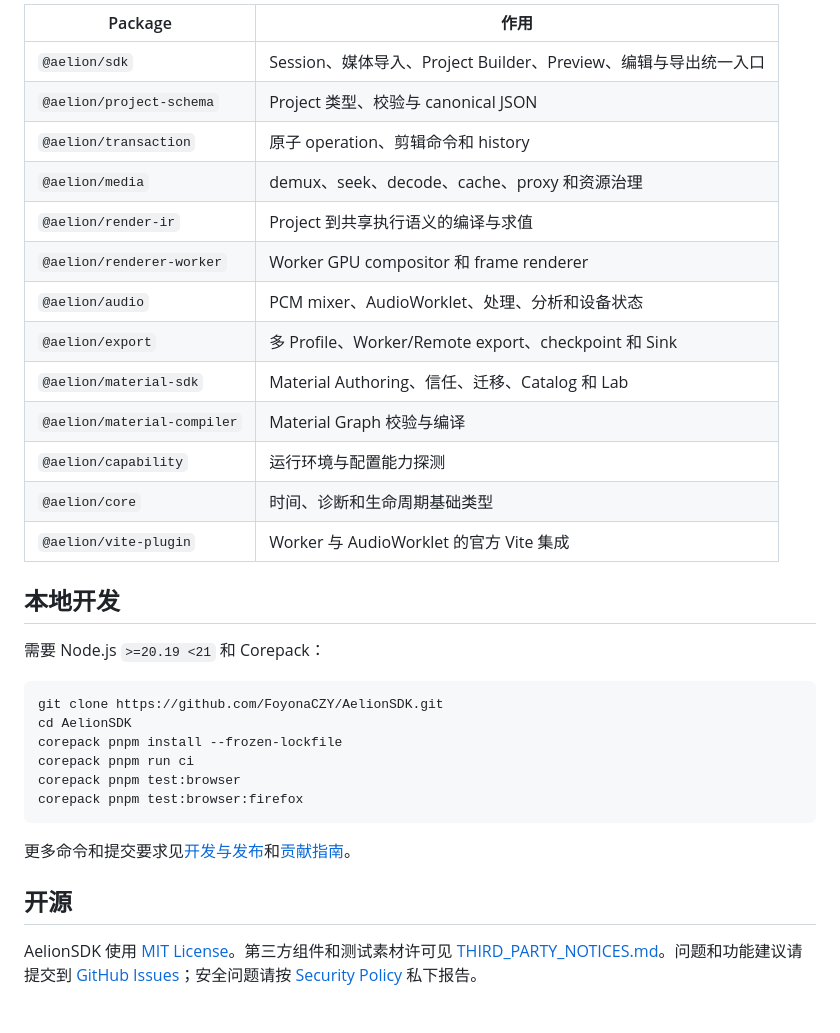
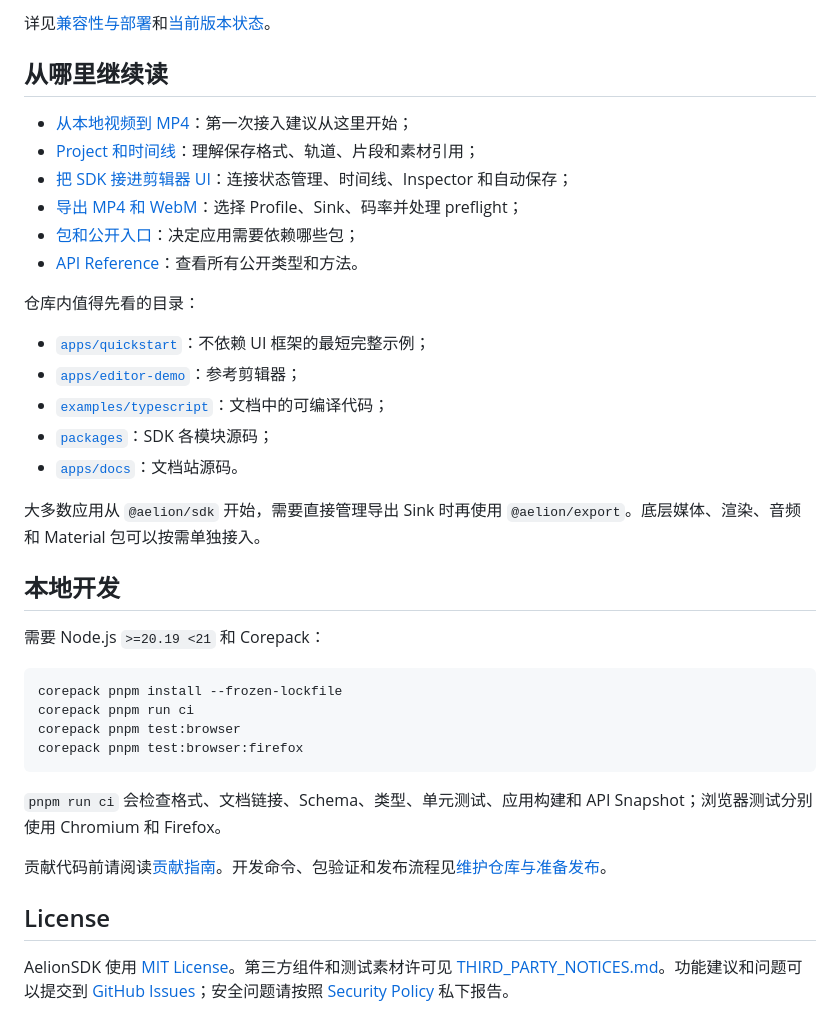
Before and after one commit to FoyonaCZY/AelionSDK, a Markdown page: README.md, the part around one of its changes. GitHub-like rendering.

````diff
--- a/README.md
+++ b/README.md
@@ -113,35 +148,40 @@ Production Core 已进入源码树，并由单元、契约、Schema、Chromium
 
-| Package                     | 作用                                                            |
-| --------------------------- | --------------------------------------------------------------- |
-| `@aelion/sdk`               | Session、媒体导入、Project Builder、Preview、编辑与导出统一入口 |
-| `@aelion/project-schema`    | Project 类型、校验与 canonical JSON                             |
-| `@aelion/transaction`       | 原子 operation、剪辑命令和 history                              |
-| `@aelion/media`             | demux、seek、decode、cache、proxy 和资源治理                    |
-| `@aelion/render-ir`         | Project 到共享执行语义的编译与求值                              |
-| `@aelion/renderer-worker`   | Worker GPU compositor 和 frame renderer                         |
-| `@aelion/audio`             | PCM mixer、AudioWorklet、处理、分析和设备状态                   |
-| `@aelion/export`            | 多 Profile、Worker/Remote export、checkpoint 和 Sink            |
-| `@aelion/material-sdk`      | Material Authoring、信任、迁移、Catalog 和 Lab                  |
-| `@aelion/material-compiler` | Material Graph 校验与编译                                       |
-| `@aelion/capability`        | 运行环境与配置能力探测                                          |
-| `@aelion/core`              | 时间、诊断和生命周期基础类型                                    |
-| `@aelion/vite-plugin`       | Worker 与 AudioWorklet 的官方 Vite 集成                         |
+详见[兼容性与部署](https://foyonaczy.github.io/AelionSDK/production/compatibility/)和[当前版本状态](https://foyonaczy.github.io/AelionSDK/project/status/)。
+
+## 从哪里继续读
+
+- [从本地视频到 MP4](https://foyonaczy.github.io/AelionSDK/start/getting-started/)：第一次接入建议从这里开始；
+- [Project 和时间线](https://foyonaczy.github.io/AelionSDK/concepts/project-timeline/)：理解保存格式、轨道、片段和素材引用；
+- [把 SDK 接进剪辑器 UI](https://foyonaczy.github.io/AelionSDK/guides/editor-ui/)：连接状态管理、时间线、Inspector 和自动保存；
+- [导出 MP4 和 WebM](https://foyonaczy.github.io/AelionSDK/export/video/)：选择 Profile、Sink、码率并处理 preflight；
+- [包和公开入口](https://foyonaczy.github.io/AelionSDK/reference/packages/)：决定应用需要依赖哪些包；
+- [API Reference](https://foyonaczy.github.io/AelionSDK/api/overview/)：查看所有公开类型和方法。
+
+仓库内值得先看的目录：
+
+- [`apps/quickstart`](apps/quickstart)：不依赖 UI 框架的最短完整示例；
+- [`apps/editor-demo`](apps/editor-demo)：参考剪辑器；
+- [`examples/typescript`](examples/typescript)：文档中的可编译代码；
+- [`packages`](packages)：SDK 各模块源码；
+- [`apps/docs`](apps/docs)：文档站源码。
+
+大多数应用从 `@aelion/sdk` 开始，需要直接管理导出 Sink 时再使用 `@aelion/export`。底层媒体、渲染、音频和 Material 包可以按需单独接入。
 
 ## 本地开发
 
 需要 Node.js `>=20.19 <21` 和 Corepack：
 
 ```bash
-git clone https://github.com/FoyonaCZY/AelionSDK.git
-cd AelionSDK
 corepack pnpm install --frozen-lockfile
 corepack pnpm run ci
 corepack pnpm test:browser
 corepack pnpm test:browser:firefox
 ```
 
-更多命令和提交要求见[开发与发布](https://foyonaczy.github.io/AelionSDK/project/development/)和[贡献指南](CONTRIBUTING.md)。
+`pnpm run ci` 会检查格式、文档链接、Schema、类型、单元测试、应用构建和 API Snapshot；浏览器测试分别使用 Chromium 和 Firefox。
 
-## 开源
+贡献代码前请阅读[贡献指南](CONTRIBUTING.md)。开发命令、包验证和发布流程见[维护仓库与准备发布](https://foyonaczy.github.io/AelionSDK/project/development/)。
 
-AelionSDK 使用 [MIT License](LICENSE)。第三方组件和测试素材许可见 [THIRD_PARTY_NOTICES.md](THIRD_PARTY_NOTICES.md)。问题和功能建议请提交到 [GitHub Issues](https://github.com/FoyonaCZY/AelionSDK/issues)；安全问题请按 [Security Policy](SECURITY.md) 私下报告。
+## License
+
+AelionSDK 使用 [MIT License](LICENSE)。第三方组件和测试素材许可见 [THIRD_PARTY_NOTICES.md](THIRD_PARTY_NOTICES.md)。功能建议和问题可以提交到 [GitHub Issues](https://github.com/FoyonaCZY/AelionSDK/issues)；安全问题请按照 [Security Policy](SECURITY.md) 私下报告。
````
Also changed, not shown: other parts of README.md (+100 -65 lines).
